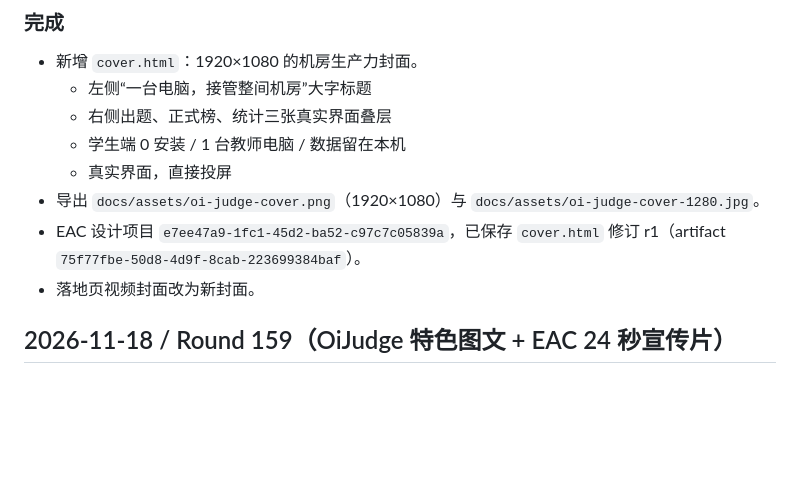
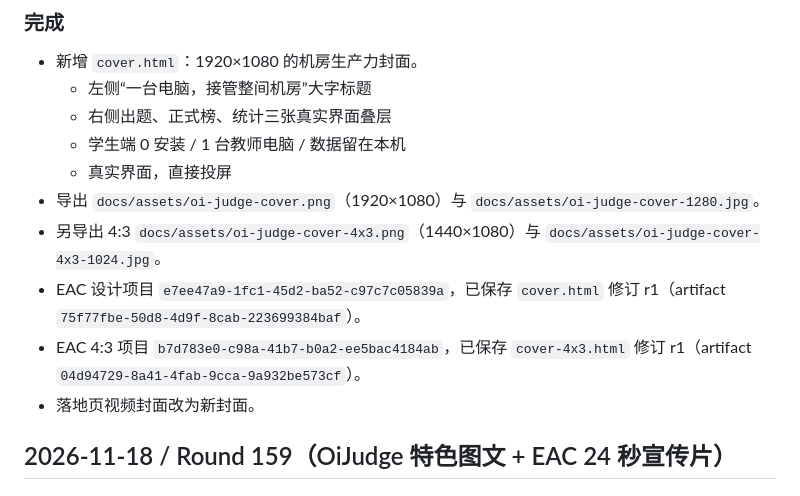
Before and after one commit to LEOOOOOOOOOISME/oi-local-judge, a Markdown page: docs/PROGRESS.md, the part around the change. Drawn GitHub-style; blank space fills up the shorter version.

Commit message:
docs: add 4:3 OiJudge cover
Adapt the cover to 1440x1080 with a reflowed screenshot stack, a lower-left browser-only callout and 1024x768 JPG export; save the source as an EAC design artifact.

```diff
--- a/docs/PROGRESS.md
+++ b/docs/PROGRESS.md
@@ -183,7 +183,9 @@
   - 学生端 0 安装 / 1 台教师电脑 / 数据留在本机
   - 真实界面，直接投屏
 - 导出 `docs/assets/oi-judge-cover.png`（1920×1080）与 `docs/assets/oi-judge-cover-1280.jpg`。
+- 另导出 4:3 `docs/assets/oi-judge-cover-4x3.png`（1440×1080）与 `docs/assets/oi-judge-cover-4x3-1024.jpg`。
 - EAC 设计项目 `e7ee47a9-1fc1-45d2-ba52-c97c7c05839a`，已保存 `cover.html` 修订 r1（artifact `75f77fbe-50d8-4d9f-8cab-223699384baf`）。
+- EAC 4:3 项目 `b7d783e0-c98a-41b7-b0a2-ee5bac4184ab`，已保存 `cover-4x3.html` 修订 r1（artifact `04d94729-8a41-4fab-9cca-9a932be573cf`）。
 - 落地页视频封面改为新封面。
 
 ## 2026-11-18 / Round 159（OiJudge 特色图文 + EAC 24 秒宣传片）
```
Also changed, not shown: docs/assets/oi-judge-cover-4x3-1024.jpg (added), docs/assets/oi-judge-cover-4x3.png (added), 1 other file.
